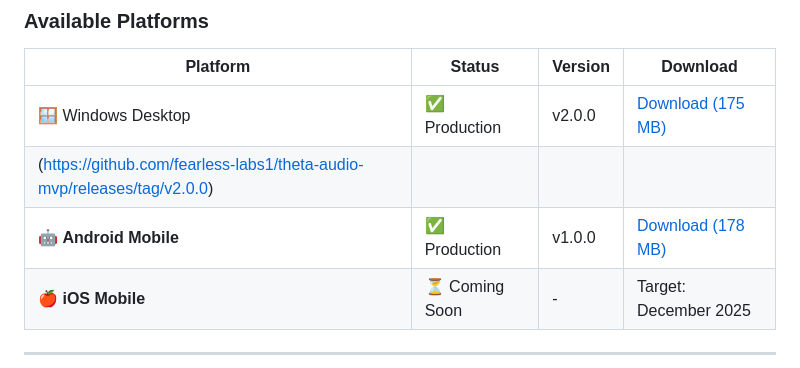
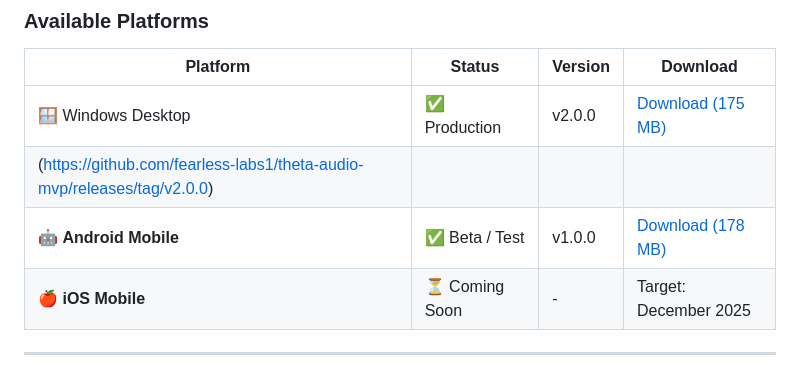
Before and after one commit to fearless-labs1/theta-audio-mvp, a Markdown page: README.md, the part around the change. GitHub-like rendering.

```diff
--- a/README.md
+++ b/README.md
@@ -30,7 +30,7 @@ Automated prayer playback + AI spiritual guidance to help millions of Christians
 |----------|--------|---------|----------|
 | 🪟 Windows Desktop	| ✅ Production	| v2.0.0	| [Download (175 MB)](https://github.com/fearless-labs1/theta-audio-mvp/releases/download/v2.0.0/ThetaSetup-v2.0.0.exe) |
 (https://github.com/fearless-labs1/theta-audio-mvp/releases/tag/v2.0.0) |
-| 🤖 **Android Mobile** | ✅ Production | v1.0.0 | [Download (178 MB)](https://github.com/fearless-labs1/theta-audio-mvp/releases/tag/v1.0.0-android) |
+| 🤖 **Android Mobile** | ✅ Beta / Test | v1.0.0 | [Download (178 MB)](https://github.com/fearless-labs1/theta-audio-mvp/releases/tag/v1.0.0-android) |
 | 🍎 **iOS Mobile** | ⏳ Coming Soon | - | Target: December 2025 |
 
 ---
```
